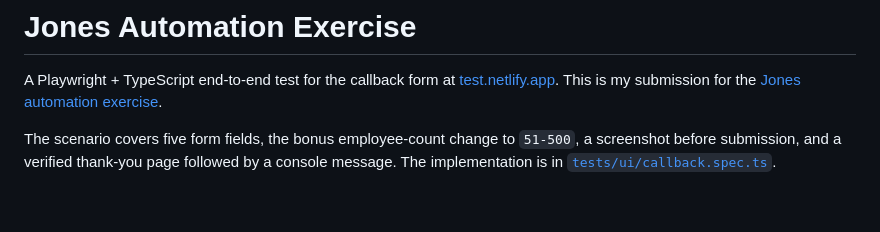
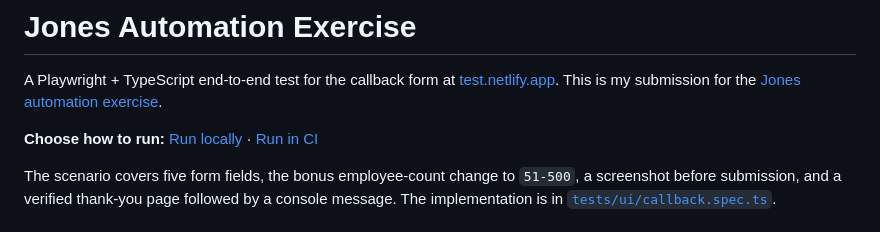
Before and after one commit to AvgBlue/jones-automation-exercise, a Markdown page: README.md, the part around the change. Rendered like a GitHub page; blank space fills up the shorter version.

Commit message:
Add quick navigation to README run paths

```diff
--- a/README.md
+++ b/README.md
@@ -1,6 +1,8 @@
 # Jones Automation Exercise
 
 A Playwright + TypeScript end-to-end test for the callback form at [test.netlify.app](https://test.netlify.app/). This is my submission for the [Jones automation exercise](Jones_Automation_Exercise.md).
+
+**Choose how to run:** [Run locally](#run-locally) · [Run in CI](#run-in-ci)
 
 The scenario covers five form fields, the bonus employee-count change to `51-500`, a screenshot before submission, and a verified thank-you page followed by a console message. The implementation is in [`tests/ui/callback.spec.ts`](tests/ui/callback.spec.ts).
 
```
